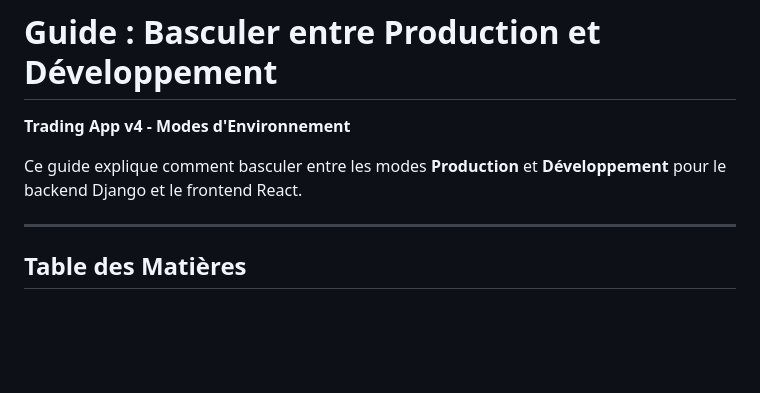
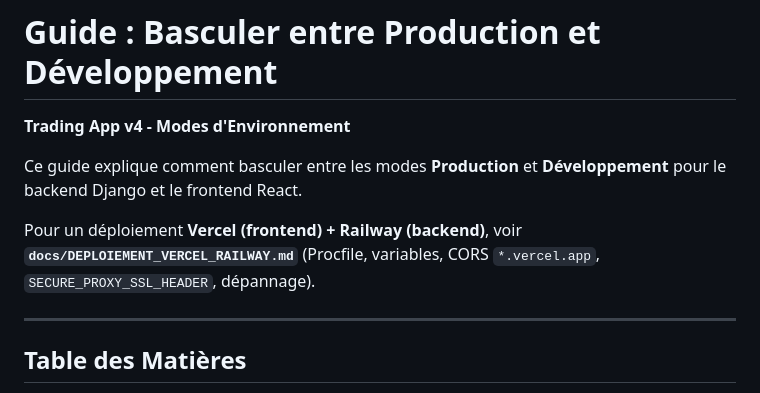
Before and after one commit to YannickYannick/Trading_app_version4, a Markdown page: GUIDE_MODES_ENVIRONNEMENT.md, the part around the change. Drawn GitHub-style; blank space fills up the shorter version.

```diff
--- a/GUIDE_MODES_ENVIRONNEMENT.md
+++ b/GUIDE_MODES_ENVIRONNEMENT.md
@@ -3,6 +3,8 @@
 **Trading App v4 - Modes d'Environnement**
 
 Ce guide explique comment basculer entre les modes **Production** et **Développement** pour le backend Django et le frontend React.
+
+Pour un déploiement **Vercel (frontend) + Railway (backend)**, voir **`docs/DEPLOIEMENT_VERCEL_RAILWAY.md`** (Procfile, variables, CORS `*.vercel.app`, `SECURE_PROXY_SSL_HEADER`, dépannage).
 
 ---
 
```
Also changed, not shown: docs/DEPLOIEMENT_VERCEL_RAILWAY.md (+18 -2 lines).
